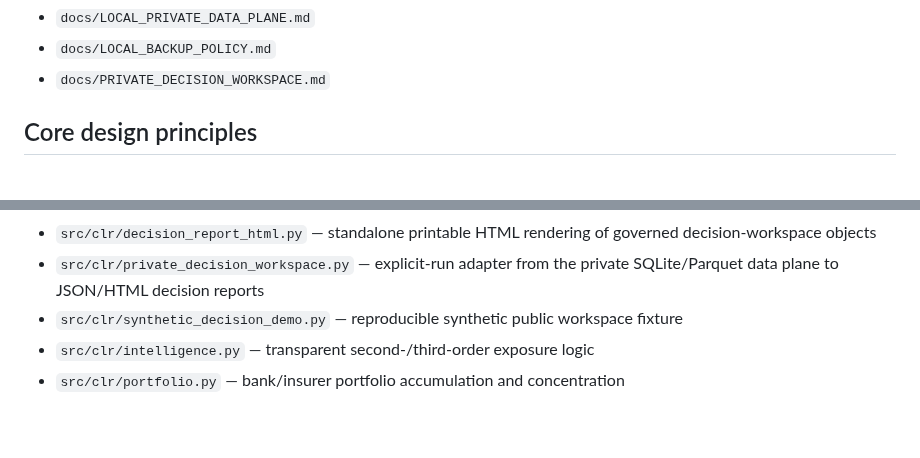
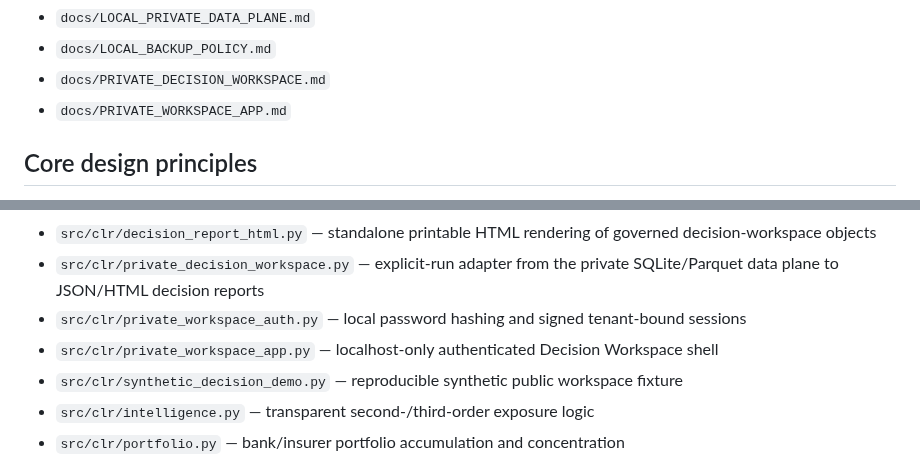
Before and after one commit to SyedBasher/bangladesh-climate-risk-intelligence, a Markdown page: README.md, 2 parts joined by grey strips. GitHub-like rendering; blank space fills up the shorter version.

Commit message:
Document authenticated private workspace shell

```diff
--- a/README.md
+++ b/README.md
@@ -58,6 +58,7 @@ See:
 - `docs/LOCAL_PRIVATE_DATA_PLANE.md`
 - `docs/LOCAL_BACKUP_POLICY.md`
 - `docs/PRIVATE_DECISION_WORKSPACE.md`
+- `docs/PRIVATE_WORKSPACE_APP.md`
 
 ## Core design principles
 
@@ -94,6 +95,8 @@ See:
 - `src/clr/decision_reports.py` — governed decision-facing assembly of asset, compound, logistics, and portfolio evidence
 - `src/clr/decision_report_html.py` — standalone printable HTML rendering of governed decision-workspace objects
 - `src/clr/private_decision_workspace.py` — explicit-run adapter from the private SQLite/Parquet data plane to JSON/HTML decision reports
+- `src/clr/private_workspace_auth.py` — local password hashing and signed tenant-bound sessions
+- `src/clr/private_workspace_app.py` — localhost-only authenticated Decision Workspace shell
 - `src/clr/synthetic_decision_demo.py` — reproducible synthetic public workspace fixture
 - `src/clr/intelligence.py` — transparent second-/third-order exposure logic
 - `src/clr/portfolio.py` — bank/insurer portfolio accumulation and concentration
```
